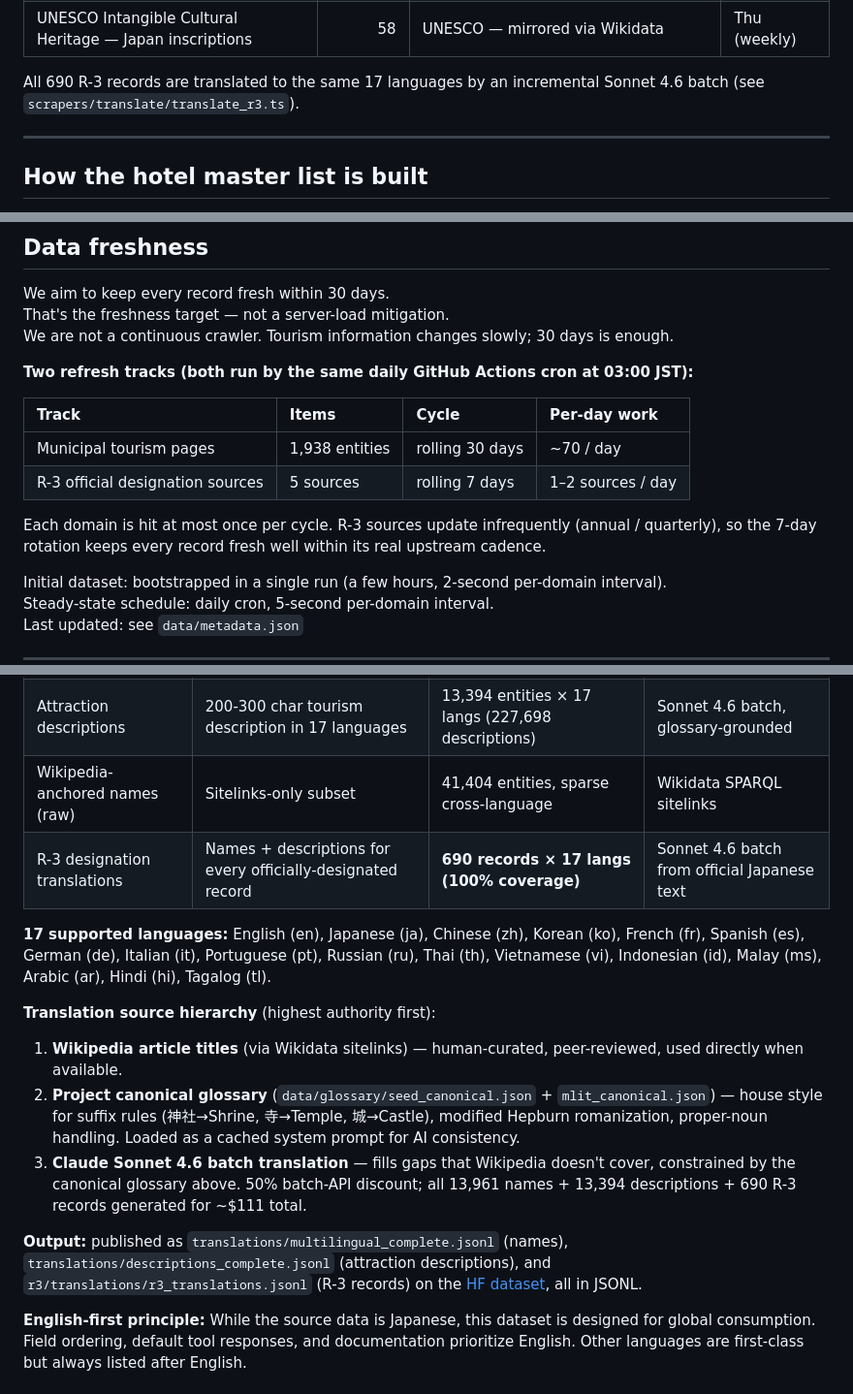
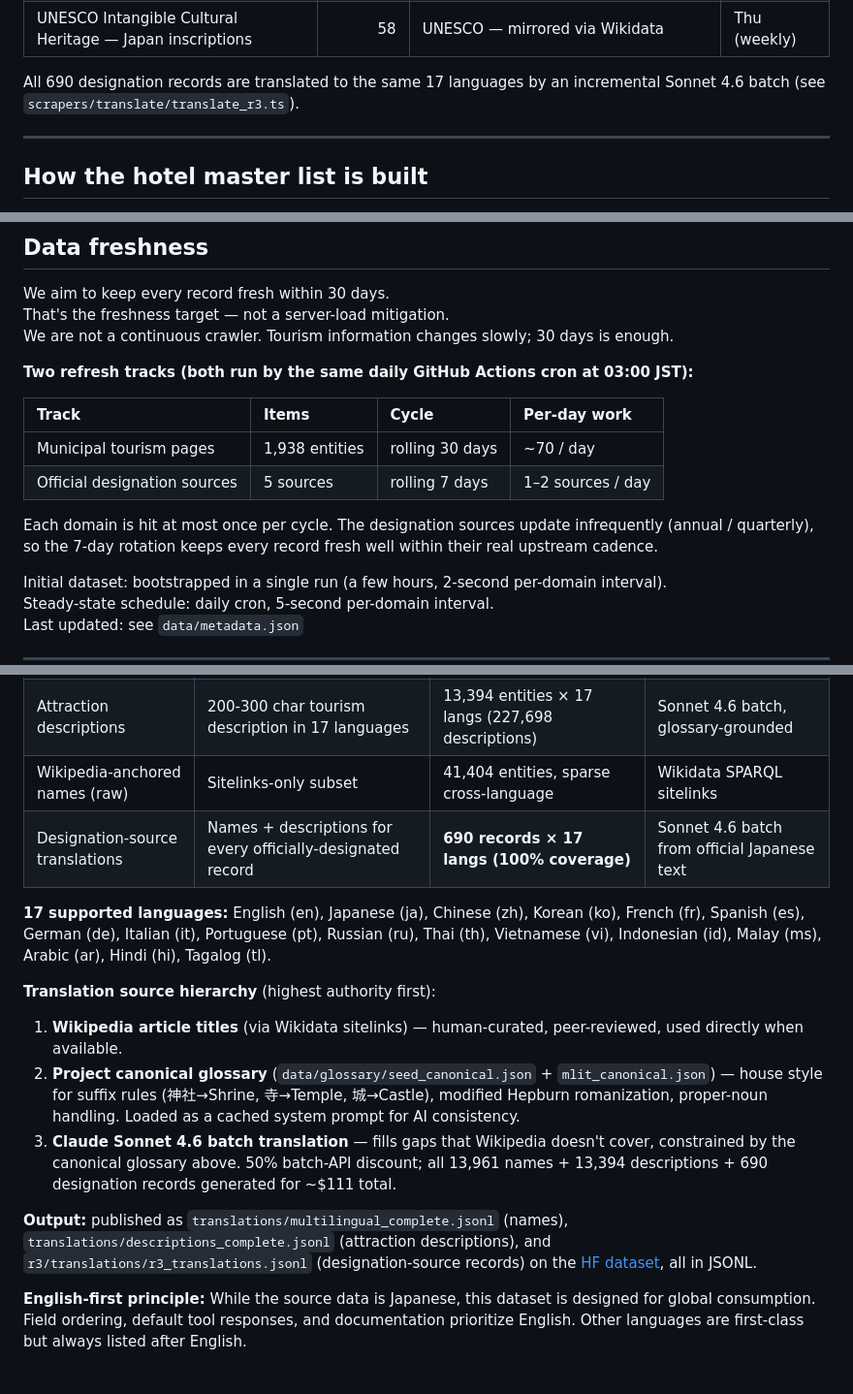
Before and after one commit to ookami0210/japan-travel-mcp, a Markdown page: README.md, 3 parts joined by grey strips. Shown at 97% size. Rendered like a GitHub page.

Commit message:
📝 drop internal 'R-3' codename from public docs
R-3 was an internal label I used during development to refer to the round
of work that added the official-designation registries (MAFF GI, METI
Traditional Crafts, Japan Heritage, 文化庁, UNESCO ICH). It carried no
meaning to readers — KJ flagged it during pre-review and was right.

  README.md: 'R-3 official designation sources' → 'Official designation
  sources' (heading + 4 inline mentions). The directory itself stays at
  data/r3/ since renaming it would require a filter-repo / HF reupload
  cycle that isn't worth it for an internal name.

  scrapers/hf/dataset_card.md: same renames. Re-uploaded to HF.

Co-Authored-By: Claude Opus 4.7 (1M context) <noreply@anthropic.com>

```diff
--- a/README.md
+++ b/README.md
@@ -129,8 +129,8 @@ provenance is verifiable.
 | Important Intangible Cultural Properties + Folk | 125 | Agency for Cultural Affairs (文化庁) — mirrored via Wikidata | Thu (weekly) |
 | UNESCO Intangible Cultural Heritage — Japan inscriptions | 58 | UNESCO — mirrored via Wikidata | Thu (weekly) |
 
-All 690 R-3 records are translated to the same 17 languages by an incremental
-Sonnet 4.6 batch (see `scrapers/translate/translate_r3.ts`).
+All 690 designation records are translated to the same 17 languages by an
+incremental Sonnet 4.6 batch (see `scrapers/translate/translate_r3.ts`).
 
 ---
 
@@ -206,11 +206,11 @@ We are not a continuous crawler. Tourism information changes slowly; 30 days is
 | Track | Items | Cycle | Per-day work |
 |:---|:---|:---|:---|
 | Municipal tourism pages | 1,938 entities | rolling 30 days | ~70 / day |
-| R-3 official designation sources | 5 sources | rolling 7 days | 1–2 sources / day |
+| Official designation sources | 5 sources | rolling 7 days | 1–2 sources / day |
 
-Each domain is hit at most once per cycle. R-3 sources update infrequently
-(annual / quarterly), so the 7-day rotation keeps every record fresh well within
-its real upstream cadence.
+Each domain is hit at most once per cycle. The designation sources update
+infrequently (annual / quarterly), so the 7-day rotation keeps every record
+fresh well within their real upstream cadence.
 
 Initial dataset: bootstrapped in a single run (a few hours, 2-second per-domain interval).
 Steady-state schedule: daily cron, 5-second per-domain interval.
@@ -275,7 +275,7 @@ The project ships **17 languages** as a first-class feature, not an afterthought
 | Attraction names | Canonical entity name in 17 languages | 13,961 entities × 17 langs (237,337 pairs) | Wikipedia sitelinks + Sonnet 4.6 batch |
 | Attraction descriptions | 200-300 char tourism description in 17 languages | 13,394 entities × 17 langs (227,698 descriptions) | Sonnet 4.6 batch, glossary-grounded |
 | Wikipedia-anchored names (raw) | Sitelinks-only subset | 41,404 entities, sparse cross-language | Wikidata SPARQL sitelinks |
-| R-3 designation translations | Names + descriptions for every officially-designated record | **690 records × 17 langs (100% coverage)** | Sonnet 4.6 batch from official Japanese text |
+| Designation-source translations | Names + descriptions for every officially-designated record | **690 records × 17 langs (100% coverage)** | Sonnet 4.6 batch from official Japanese text |
 
 **17 supported languages:** English (en), Japanese (ja), Chinese (zh), Korean (ko),
 French (fr), Spanish (es), German (de), Italian (it), Portuguese (pt), Russian (ru),
@@ -291,11 +291,11 @@ Tagalog (tl).
    romanization, proper-noun handling. Loaded as a cached system prompt for AI consistency.
 3. **Claude Sonnet 4.6 batch translation** — fills gaps that Wikipedia doesn't cover,
    constrained by the canonical glossary above. 50% batch-API discount; all 13,961
-   names + 13,394 descriptions + 690 R-3 records generated for ~$111 total.
+   names + 13,394 descriptions + 690 designation records generated for ~$111 total.
 
 **Output:** published as `translations/multilingual_complete.jsonl` (names),
 `translations/descriptions_complete.jsonl` (attraction descriptions), and
-`r3/translations/r3_translations.jsonl` (R-3 records) on the
+`r3/translations/r3_translations.jsonl` (designation-source records) on the
 [HF dataset](https://huggingface.co/datasets/kjsunada/japan-travel-mcp-data),
 all in JSONL.
 
```
Also changed, not shown: other parts of README.md (+1 -1 lines), scrapers/hf/dataset_card.md (+3 -3 lines).
